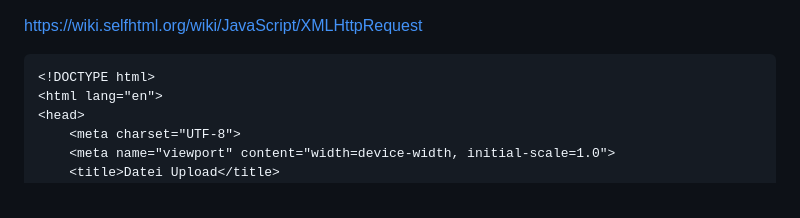
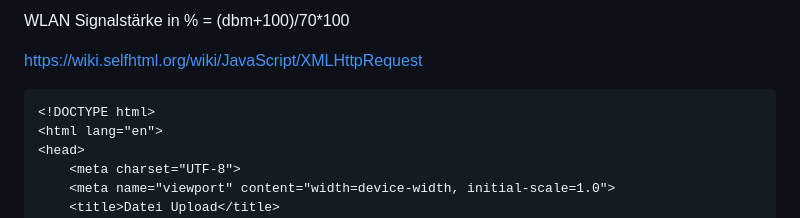
Before and after one commit to msandholz/Fermentation-Control-System, a Markdown page: README.md, the part around the change. Drawn GitHub-style.

```diff
--- a/README.md
+++ b/README.md
@@ -1,3 +1,5 @@
+WLAN Signalstärke in % = (dbm+100)/70*100
+
 https://wiki.selfhtml.org/wiki/JavaScript/XMLHttpRequest
 
 
```
